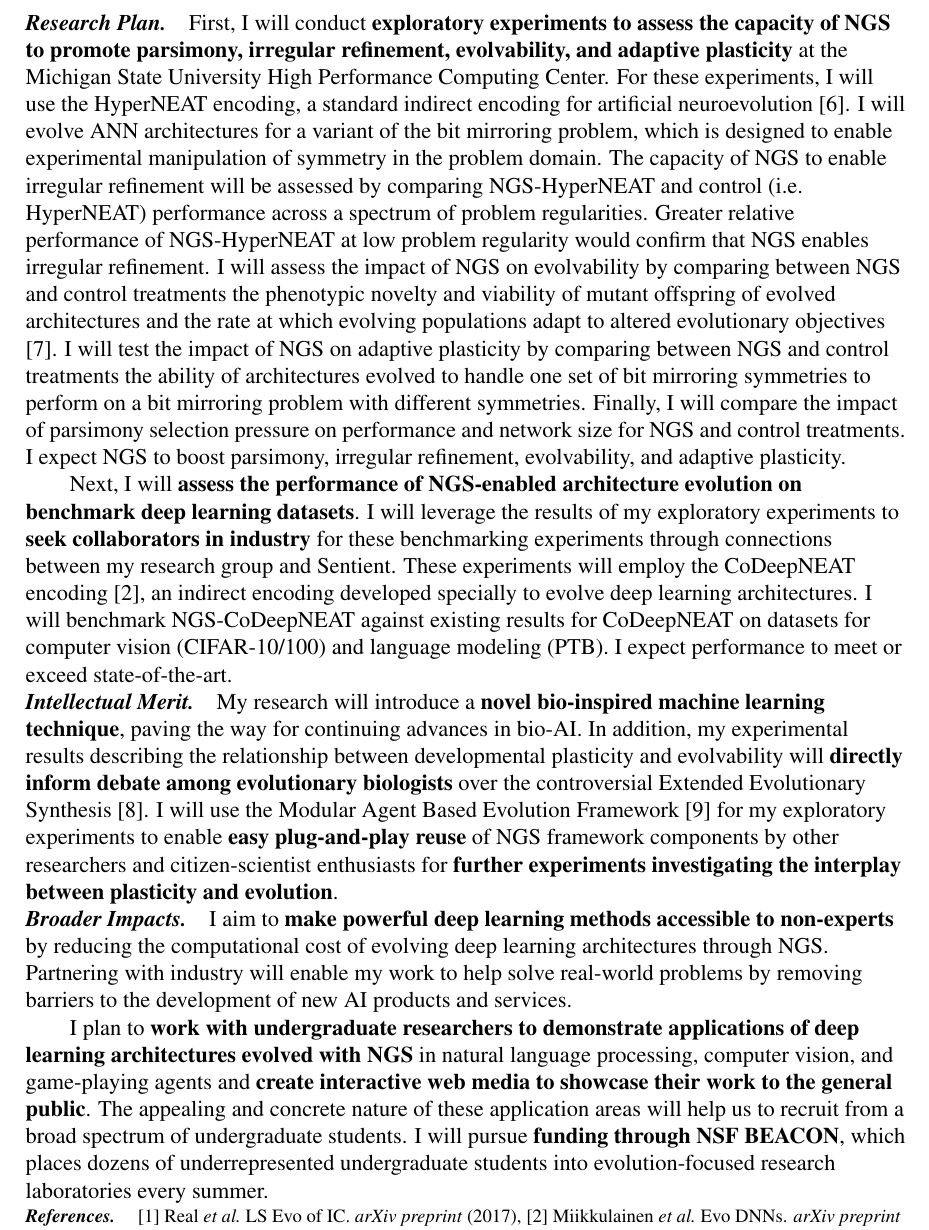
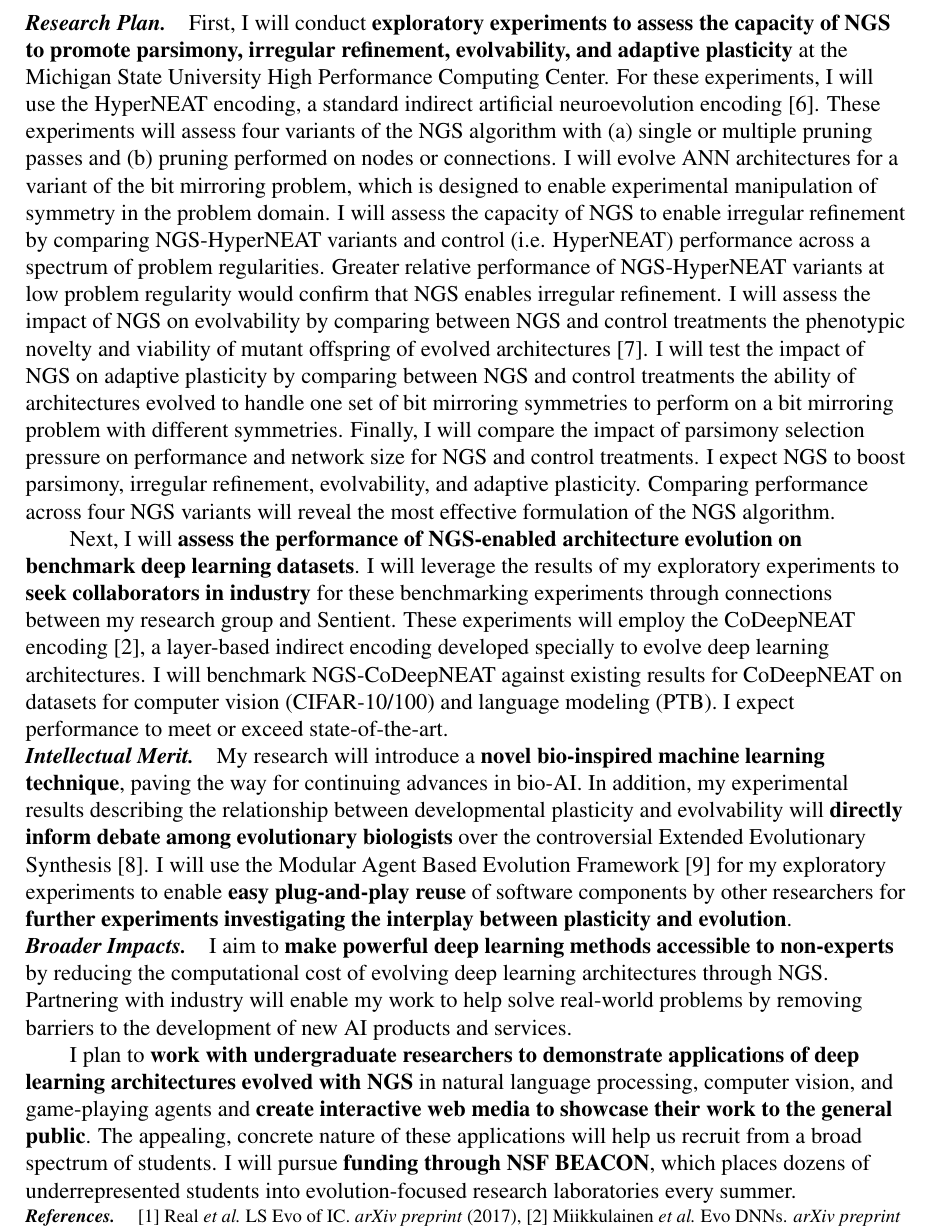
Before and after one commit to mmore500/grfp-research, a LaTeX document (main.tex, which reads tex/impact.tex, tex/intellectual_merit.tex, tex/research_plan.tex): part of page 2 of 2, cut so that both start at the same text. Compiled offline with pdfLaTeX.

Commit message:
Add comparison of multiple NGS variants

```diff
--- a/tex/impact.tex
+++ b/tex/impact.tex
@@ -4,5 +4,5 @@ I aim to \textbf{make powerful deep learning methods accessible to non-experts}
 Partnering with industry will enable my work to help solve real-world problems by removing barriers to the development of new AI products and services.
 
 I plan to \textbf{work with undergraduate researchers to demonstrate applications of deep learning architectures evolved with NGS} in natural language processing, computer vision, and game-playing agents and \textbf{create interactive web media to showcase their work to the general public}.
-The appealing and concrete nature of these application areas will help us to recruit from a broad spectrum of undergraduate students.
-I will pursue \textbf{funding through NSF BEACON}, which places dozens of underrepresented undergraduate students into evolution-focused research laboratories every summer.
+The appealing, concrete nature of these applications will help us recruit from a broad spectrum of students.
+I will pursue \textbf{funding through NSF BEACON}, which places dozens of underrepresented students into evolution-focused research laboratories every summer.
--- a/tex/intellectual_merit.tex
+++ b/tex/intellectual_merit.tex
@@ -1,4 +1,4 @@
 \section{Intellectual Merit}
 My research will introduce a \textbf{novel bio-inspired machine learning technique}, paving the way for continuing advances in bio-AI.
 In addition, my experimental results describing the relationship between developmental plasticity and evolvability will \textbf{directly inform debate among evolutionary biologists} over the controversial Extended Evolutionary Synthesis \cite{Laland2014DoesRethink}.
-I will use the Modular Agent Based Evolution Framework \cite{Hintze2017Mabe} for my exploratory experiments to enable \textbf{easy plug-and-play reuse} of NGS framework components by other researchers and citizen-scientist enthusiasts for \textbf{further experiments investigating the interplay between plasticity and evolution}.
+I will use the Modular Agent Based Evolution Framework \cite{Hintze2017Mabe} for my exploratory experiments to enable \textbf{easy plug-and-play reuse} of software components by other researchers for \textbf{further experiments investigating the interplay between plasticity and evolution}.
--- a/tex/research_plan.tex
+++ b/tex/research_plan.tex
@@ -43,17 +43,23 @@ Figure 1 compares NGS with existing methods.
 \section{Research Plan}
 
 First, I will conduct \textbf{exploratory experiments to assess the capacity of NGS to promote parsimony, irregular refinement, evolvability, and adaptive plasticity} at the Michigan State University High Performance Computing Center.
-For these experiments, I will use the HyperNEAT encoding, a standard indirect encoding for artificial neuroevolution \cite{clune2011performance}.
+For these experiments, I will use the HyperNEAT encoding, a standard indirect artificial neuroevolution encoding \cite{clune2011performance}.
+These experiments will assess four variants of the NGS algorithm with
+\begin{enumerate*}[label=(\alph*)]
+\item single or multiple pruning passes and
+\item pruning performed on nodes or connections.
+\end{enumerate*}
 I will evolve ANN architectures for a variant of the bit mirroring problem, which is designed to enable experimental manipulation of symmetry in the problem domain.
-The capacity of NGS to enable irregular refinement will be assessed by comparing NGS-HyperNEAT and control (i.e. HyperNEAT) performance across a spectrum of problem regularities.
-Greater relative performance of NGS-HyperNEAT at low problem regularity would confirm that NGS enables irregular refinement.
-I will assess the impact of NGS on evolvability by comparing between NGS and control treatments the phenotypic novelty and viability of mutant offspring of evolved architectures and the rate at which evolving populations adapt to altered evolutionary objectives \cite{tarapore2015evolvability}.
+I will assess the capacity of NGS to enable irregular refinement by comparing NGS-HyperNEAT variants and control (i.e. HyperNEAT) performance across a spectrum of problem regularities.
+Greater relative performance of NGS-HyperNEAT variants at low problem regularity would confirm that NGS enables irregular refinement.
+I will assess the impact of NGS on evolvability by comparing between NGS and control treatments the phenotypic novelty and viability of mutant offspring of evolved architectures \cite{tarapore2015evolvability}.
 I will test the impact of NGS on adaptive plasticity by comparing between NGS and control treatments the ability of architectures evolved to handle one set of bit mirroring symmetries to perform on a bit mirroring problem with different symmetries.
 Finally, I will compare the impact of parsimony selection pressure on performance and network size for NGS and control treatments.
 I expect NGS to boost parsimony, irregular refinement, evolvability, and adaptive plasticity.
+Comparing performance across four NGS variants will reveal the most effective formulation of the NGS algorithm.
 
 Next, I will \textbf{assess the performance of NGS-enabled architecture evolution on benchmark deep learning datasets}.
 I will leverage the results of my exploratory experiments to \textbf{seek collaborators in industry} for these benchmarking experiments through connections between my research group and Sentient.
-These experiments will employ the CoDeepNEAT encoding \cite{miikkulainen2017evolving}, an indirect encoding developed specially to evolve deep learning architectures.
+These experiments will employ the CoDeepNEAT encoding \cite{miikkulainen2017evolving}, a layer-based indirect encoding developed specially to evolve deep learning architectures.
 I will benchmark NGS-CoDeepNEAT against existing results for CoDeepNEAT on datasets for computer vision (CIFAR-10/100) and language modeling (PTB).
 I expect performance to meet or exceed state-of-the-art.
```
Also changed, not shown: img/complete.svg.
